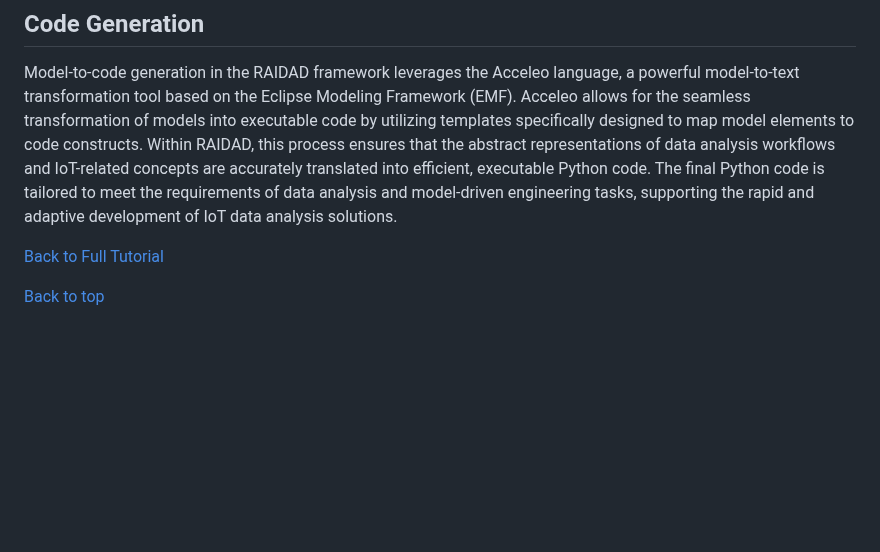
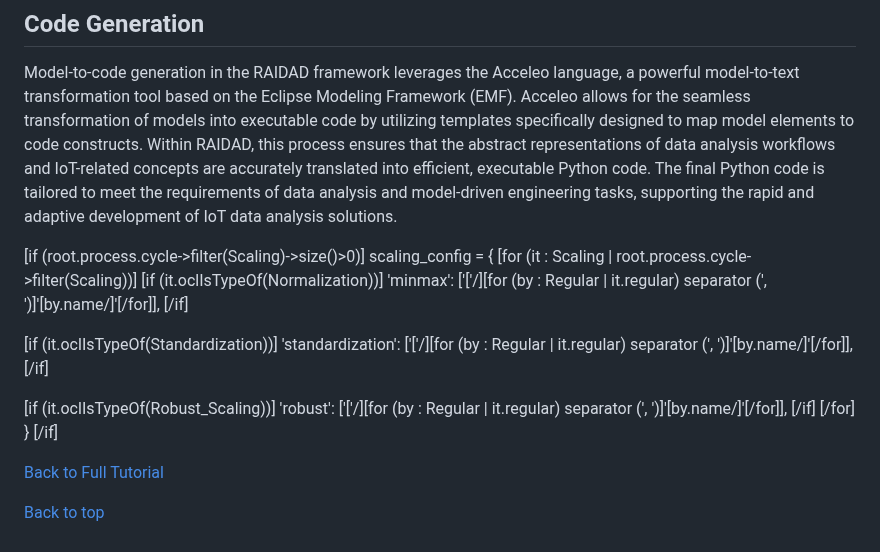
Before and after one commit to Mohsengholami2008/RAIDAD, a Markdown page: README.md, the part around the change. Rendered like a GitHub page; blank space fills up the shorter version.

```diff
--- a/README.md
+++ b/README.md
@@ -251,7 +251,23 @@ Figure 8 illustrates a pipeline created by RAIDAD, which is formed from the inte
 Model-to-code generation in the RAIDAD framework leverages the Acceleo language, a powerful model-to-text transformation tool based on the Eclipse Modeling Framework (EMF). Acceleo allows for the seamless transformation of models into executable code by utilizing templates specifically designed to map model elements to code constructs. Within RAIDAD, this process ensures that the abstract representations of data analysis workflows and IoT-related concepts are accurately translated into efficient, executable Python code. The final Python code is tailored to meet the requirements of data analysis and model-driven engineering tasks, supporting the rapid and adaptive development of IoT data analysis solutions.
 
 
+[if (root.process.cycle->filter(Scaling)->size()>0)]
+    scaling_config = {
+[for (it : Scaling | root.process.cycle->filter(Scaling))]
+[if (it.oclIsTypeOf(Normalization))]
+		'minmax': ['['/][for (by : Regular | it.regular) separator (', ')]'[by.name/]'[/for]],
+[/if]
 
+[if (it.oclIsTypeOf(Standardization))]
+		'standardization': ['['/][for (by : Regular | it.regular) separator (', ')]'[by.name/]'[/for]],
+[/if]
+
+[if (it.oclIsTypeOf(Robust_Scaling))]
+		'robust': ['['/][for (by : Regular | it.regular) separator (', ')]'[by.name/]'[/for]],
+[/if]
+[/for]
+}
+[/if]
 
 
 
```
